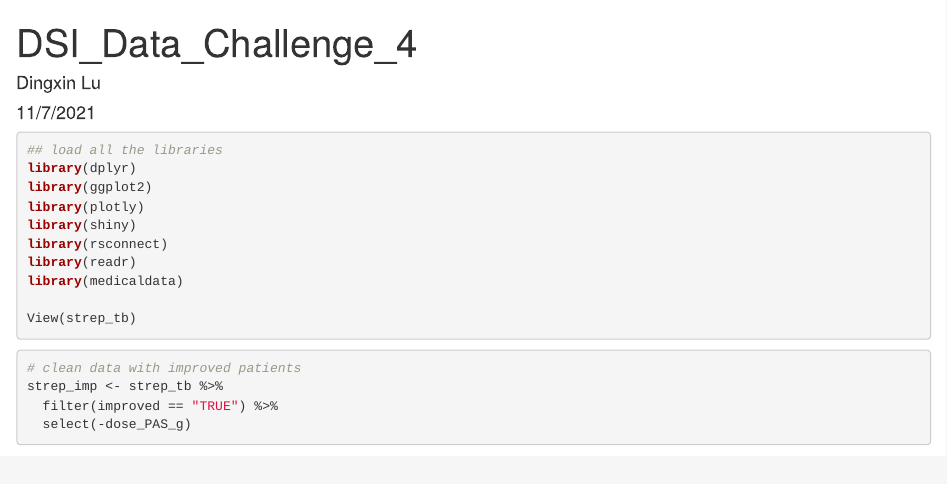
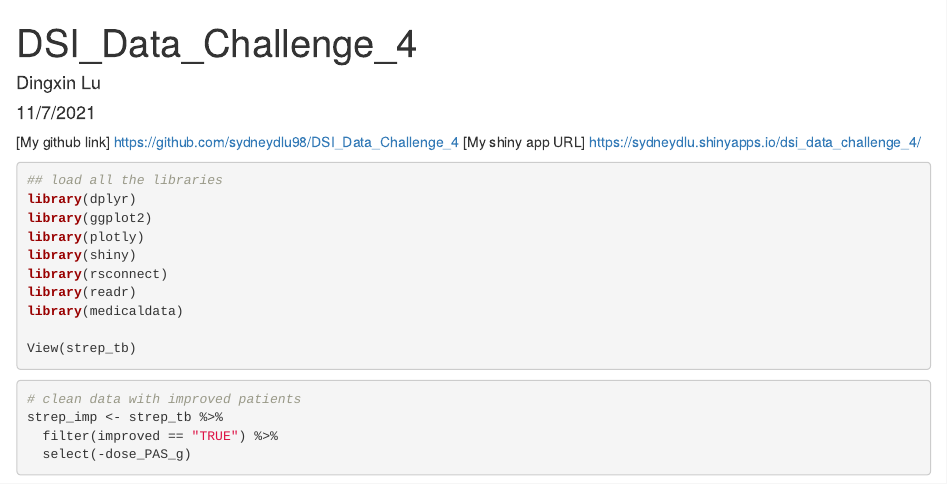
Before and after one commit to sydneydlu98/DSI_Data_Challenge_4, an R Markdown document (DSI_Data_Challenge_4.Rmd): the page in a window 1100 px wide, from its top. Rendered offline with R 4.5, knitr and Pandoc, with nearby package versions; some code elsewhere in the file could not run offline.

Commit message:
Commit from Rstudio

````diff
--- a/DSI_Data_Challenge_4.Rmd
+++ b/DSI_Data_Challenge_4.Rmd
@@ -4,6 +4,9 @@ author: "Dingxin Lu"
 date: "11/7/2021"
 output: html_document
 ---
+
+[My github link] https://github.com/sydneydlu98/DSI_Data_Challenge_4
+[My shiny app URL] https://sydneydlu.shinyapps.io/dsi_data_challenge_4/
 
 ```{r setup, include=FALSE}
 knitr::opts_chunk$set(echo = TRUE)
````
Also changed, not shown: 1 other file.
